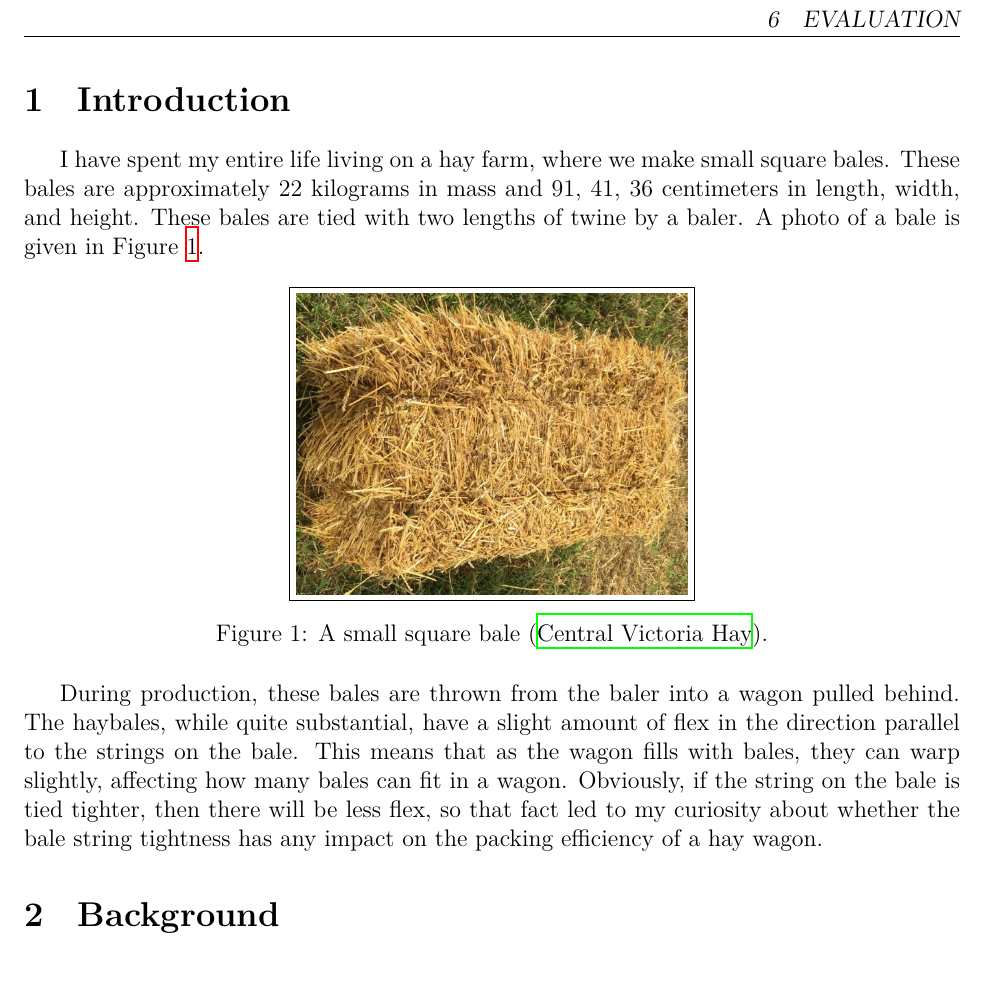
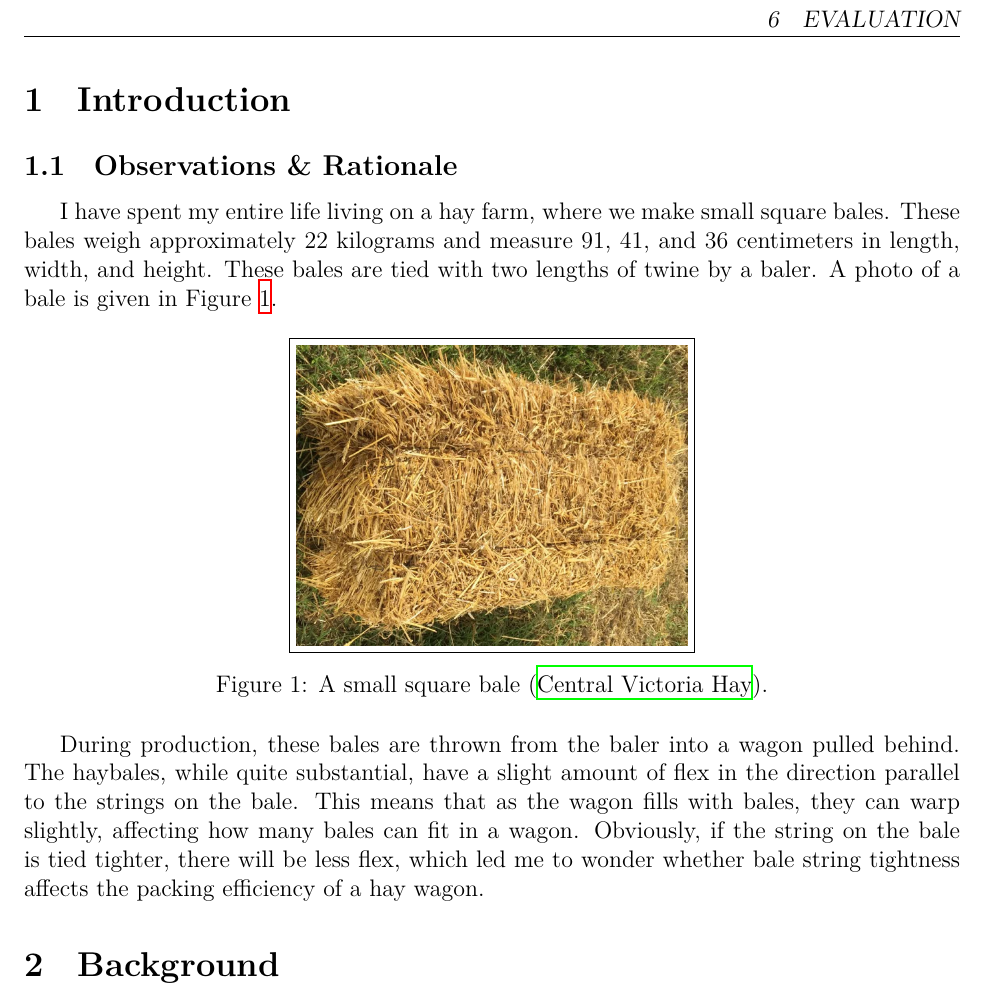
Before and after one commit to Aqawma/math-ia-isak, a LaTeX document (ia_main.tex, which reads introduction.tex): part of page 3 of 4, cut so that both start at the same text. Compiled offline with XeLaTeX.

Commit message:
Auto-commit: changes detected at 2026-11-22 16:13:18

```diff
--- a/introduction.tex
+++ b/introduction.tex
@@ -1,6 +1,7 @@
 \section{Introduction}
+\subsection{Observations \& Rationale}
 
-I have spent my entire life living on a hay farm, where we make small square bales. These bales are approximately 22 kilograms in mass and 91, 41, 36 centimeters in length, width, and height. These bales are tied with two lengths of twine by a baler. A photo of a bale is given in Figure \ref{im:haybale}.
+I have spent my entire life living on a hay farm, where we make small square bales. These bales weigh approximately 22 kilograms and measure 91, 41, and 36 centimeters in length, width, and height. These bales are tied with two lengths of twine by a baler. A photo of a bale is given in Figure \ref{im:haybale}.
 
 \begin{figure}
 	\centering
@@ -9,4 +10,4 @@ I have spent my entire life living on a hay farm, where we make small square bal
 	\label{im:haybale}
 \end{figure}
 
-During production, these bales are thrown from the baler into a wagon pulled behind. The haybales, while quite substantial, have a slight amount of flex in the direction parallel to the strings on the bale. This means that as the wagon fills with bales, they can warp slightly, affecting how many bales can fit in a wagon. Obviously, if the string on the bale is tied tighter, then there will be less flex, so that fact led to my curiosity about whether the bale string tightness has any impact on the packing efficiency of a hay wagon.
+During production, these bales are thrown from the baler into a wagon pulled behind. The haybales, while quite substantial, have a slight amount of flex in the direction parallel to the strings on the bale. This means that as the wagon fills with bales, they can warp slightly, affecting how many bales can fit in a wagon. Obviously, if the string on the bale is tied tighter, there will be less flex, which led me to wonder whether bale string tightness affects the packing efficiency of a hay wagon.
```
